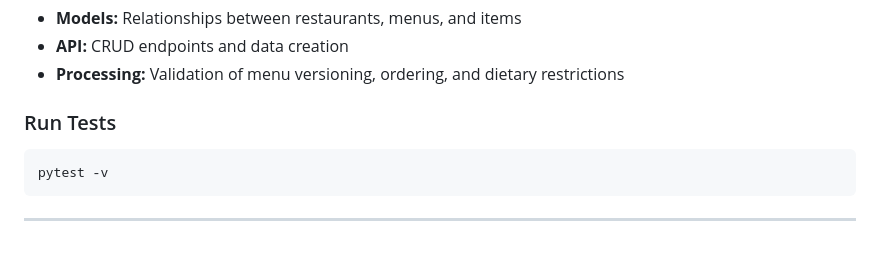
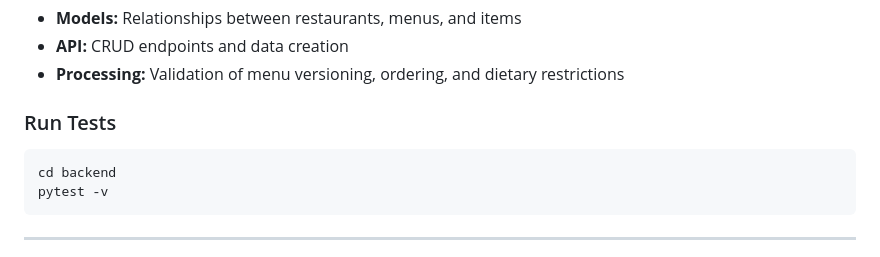
Before and after one commit to Omar-HA-Issa/restaurant-menu-management-system, a Markdown page: README.md, the part around the change. GitHub-like rendering.

````diff
--- a/README.md
+++ b/README.md
@@ -99,6 +99,7 @@ The project includes a lightweight, automated test suite to verify backend funct
 
 ### Run Tests
 ```bash
+cd backend
 pytest -v
 ```
 
````
